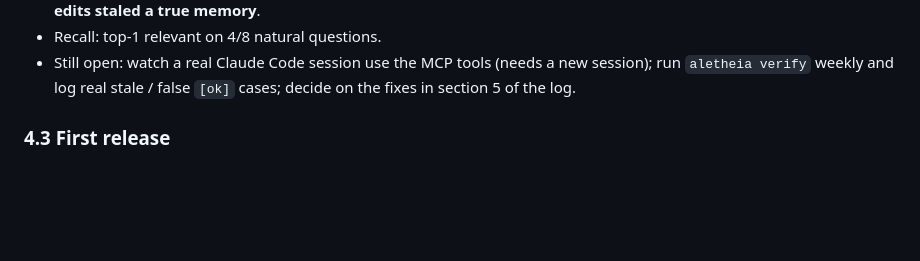
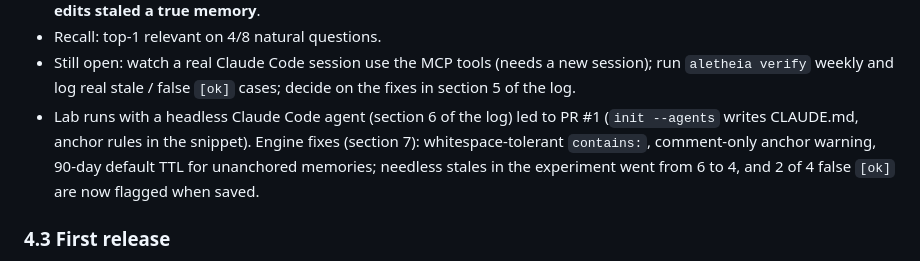
Before and after one commit to firatmio/aletheia, a Markdown page: PLAN.md, the part around the change. Rendered like a GitHub page; blank space fills up the shorter version.

```diff
--- a/PLAN.md
+++ b/PLAN.md
@@ -110,6 +110,7 @@ Status 2026-10-21 (first pass, details in `docs/dogfood-4.2.md`):
 - Edit experiment (21 edits): 7/14 false claims caught; **4 false `[ok]`**, all from proxy anchors; 3 silent `[?]`; **6/7 harmless edits staled a true memory**.
 - Recall: top-1 relevant on 4/8 natural questions.
 - Still open: watch a real Claude Code session use the MCP tools (needs a new session); run `aletheia verify` weekly and log real stale / false `[ok]` cases; decide on the fixes in section 5 of the log.
+- Lab runs with a headless Claude Code agent (section 6 of the log) led to PR #1 (`init --agents` writes CLAUDE.md, anchor rules in the snippet). Engine fixes (section 7): whitespace-tolerant `contains:`, comment-only anchor warning, 90-day default TTL for unanchored memories; needless stales in the experiment went from 6 to 4, and 2 of 4 false `[ok]` are now flagged when saved.
 
 ### 4.3 First release
 - Run `goreleaser check` and `goreleaser release --snapshot --clean` locally.
```
Also changed, not shown: docs/dogfood-4.2.md (+25 -0 lines).
